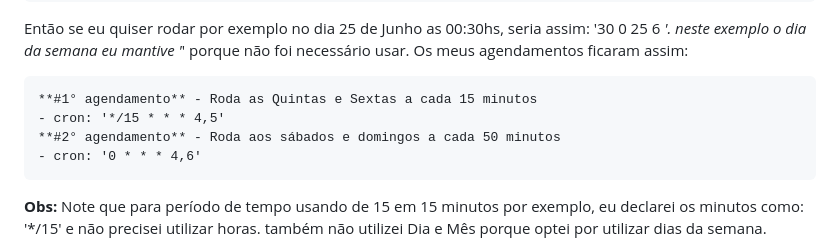
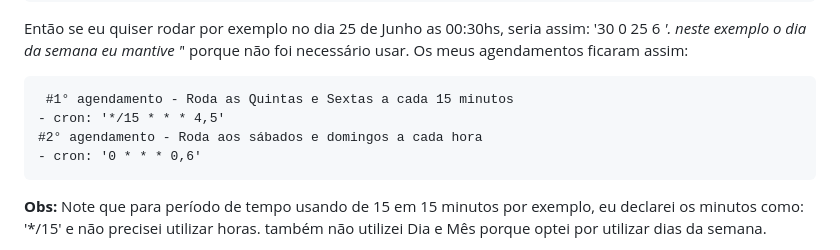
Before and after one commit to jvperuggia/GerenciaPagamentos, a Markdown page: README.md, the part around the change. Drawn GitHub-style.

```diff
--- a/README.md
+++ b/README.md
@@ -27,10 +27,10 @@ A configuração do agendamento é separada por 5 asteriscos " * * * * * " e fun
 Então se eu quiser rodar por exemplo no dia 25 de Junho as 00:30hs, seria assim: '30 0 25 6 *'. neste exemplo o dia da semana eu mantive '*' porque não foi necessário usar.
 Os meus agendamentos ficaram assim:
 
-    **#1° agendamento** - Roda as Quintas e Sextas a cada 15 minutos
+     #1° agendamento - Roda as Quintas e Sextas a cada 15 minutos
     - cron: '*/15 * * * 4,5'
-    **#2° agendamento** - Roda aos sábados e domingos a cada 50 minutos
-    - cron: '0 * * * 4,6'
+    #2° agendamento - Roda aos sábados e domingos a cada hora
+    - cron: '0 * * * 0,6'
 
 **Obs:** Note que para período de tempo usando de 15 em 15 minutos por exemplo, eu declarei os minutos como: '*/15' e não precisei utilizar horas.
 também não utilizei Dia e Mês porque optei por utilizar dias da semana.
```
